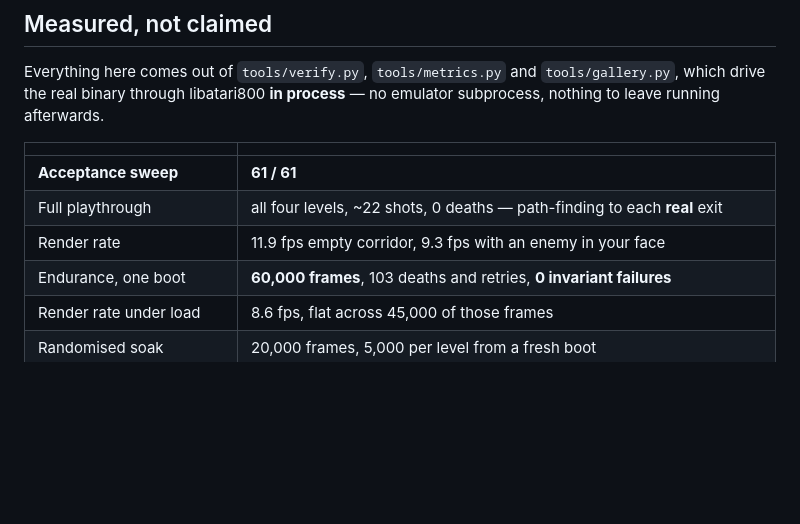
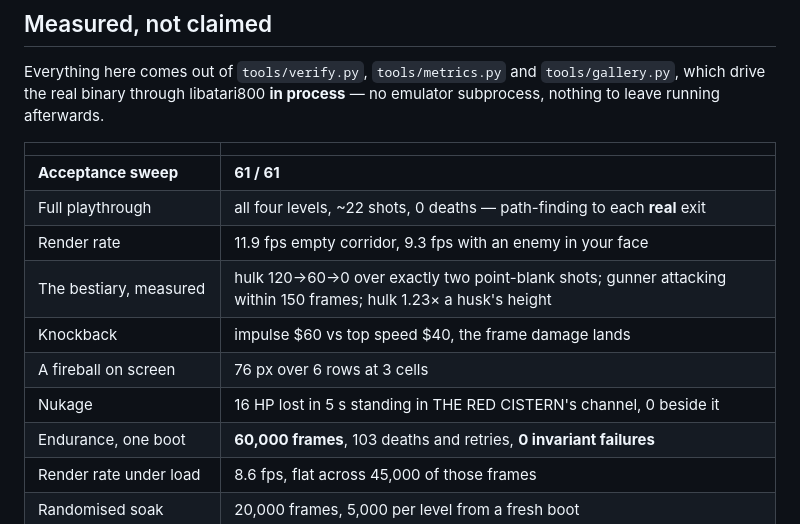
Before and after one commit to tonygillett136/a8doomish, a Markdown page: README.md, the part around the change. Rendered like a GitHub page; blank space fills up the shorter version.

Commit message:
Docs: 64/64, measured rows for the morning's four features
Co-Authored-By: Claude Fable 5 <noreply@anthropic.com>

```diff
--- a/README.md
+++ b/README.md
@@ -224,6 +224,10 @@ process** — no emulator subprocess, nothing to leave running afterwards.
 | **Acceptance sweep** | **61 / 61** |
 | Full playthrough | all four levels, ~22 shots, 0 deaths — path-finding to each **real** exit |
 | Render rate | 11.9 fps empty corridor, 9.3 fps with an enemy in your face |
+| The bestiary, measured | hulk 120→60→0 over exactly two point-blank shots; gunner attacking within 150 frames; hulk 1.23× a husk's height | all sweep checks |
+| Knockback | impulse $60 vs top speed $40, the frame damage lands | set, not added — hits cannot stack into a launch |
+| A fireball on screen | 76 px over 6 rows at 3 cells | was ~200 px over 28 rows: drawn as a full-size walking husk since projectiles went in |
+| Nukage | 16 HP lost in 5 s standing in THE RED CISTERN's channel, 0 beside it | 32 hurt cells authored since the levels were written; the runtime finally reads the bit |
 | Endurance, one boot | **60,000 frames**, 103 deaths and retries, **0 invariant failures** |
 | Render rate under load | 8.6 fps, flat across 45,000 of those frames |
 | Randomised soak | 20,000 frames, 5,000 per level from a fresh boot |
```
Also changed, not shown: ROADMAP.md (+6 -7 lines).
